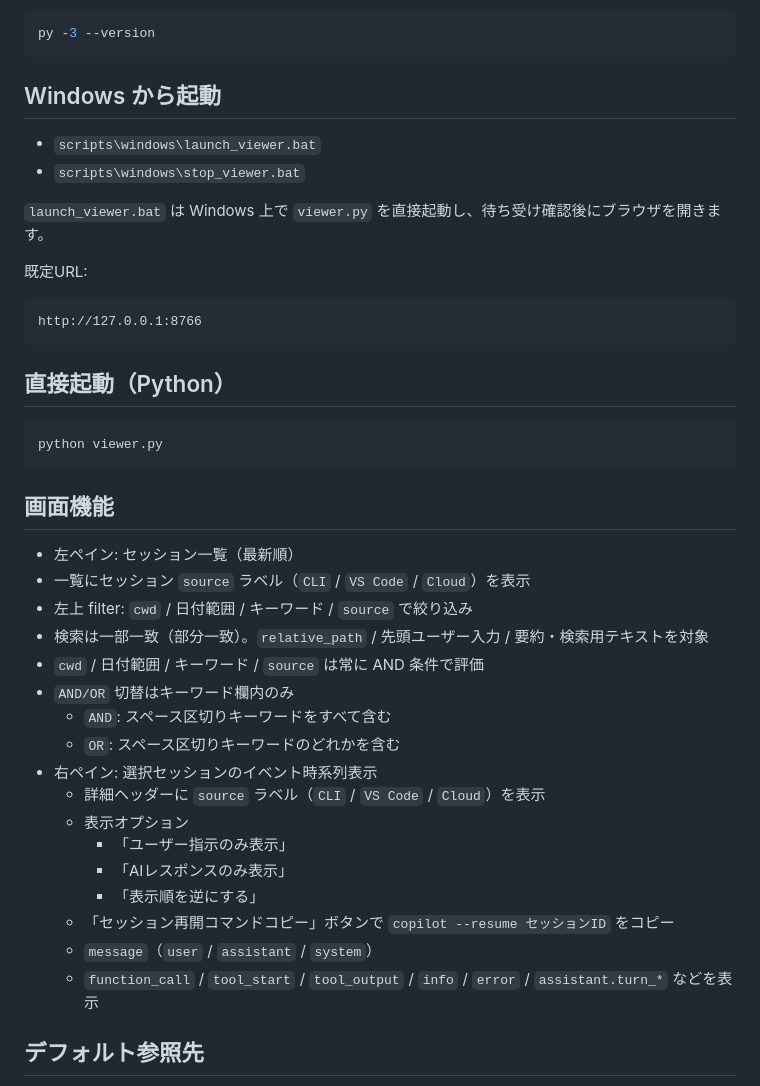
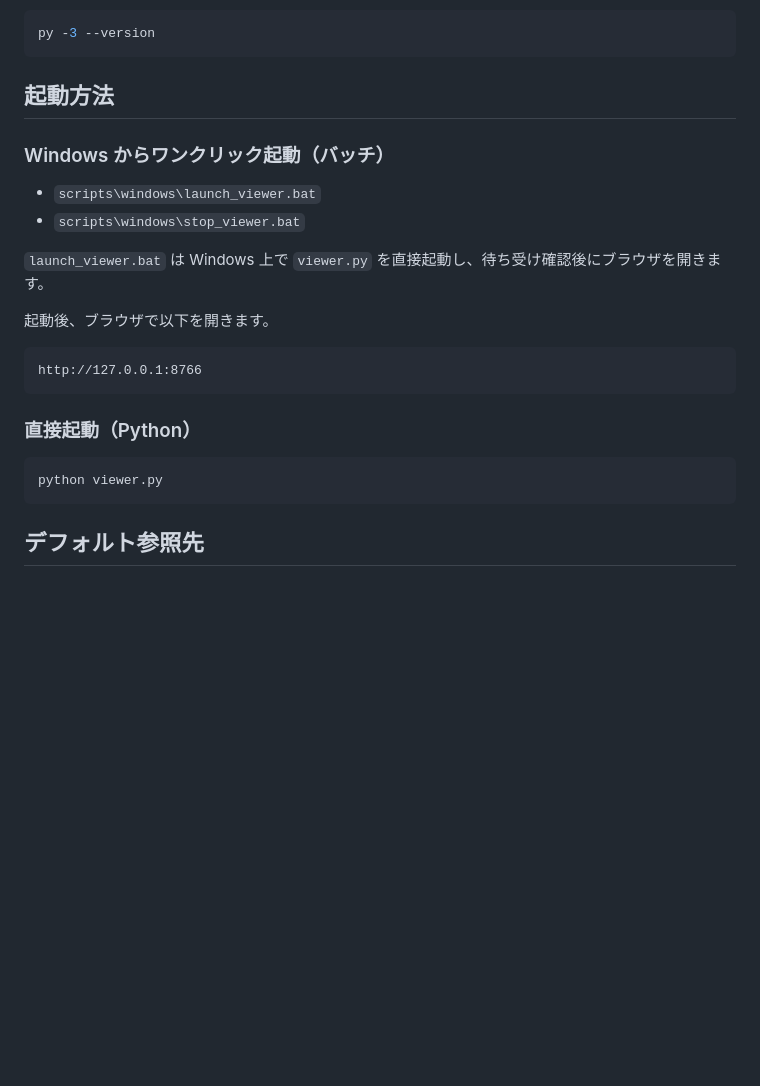
Before and after one commit to ochtum/GitHubCopilotSessionsViewer, a Markdown page: README.md, the part around the change printed below. GitHub-like rendering; blank space fills up the shorter version.

````diff
--- a/README.md
+++ b/README.md
@@ -26,44 +46,26 @@ winget install -e --id Python.Python.3.12
 py -3 --version
 ```
 
-## Windows から起動
+## 起動方法
+
+### Windows からワンクリック起動（バッチ）
 
 - `scripts\windows\launch_viewer.bat`
 - `scripts\windows\stop_viewer.bat`
 
 `launch_viewer.bat` は Windows 上で `viewer.py` を直接起動し、待ち受け確認後にブラウザを開きます。
 
-既定URL:
+起動後、ブラウザで以下を開きます。
 
 ```text
 http://127.0.0.1:8766
 ```
 
-## 直接起動（Python）
+### 直接起動（Python）
 
 ```powershell
 python viewer.py
 ```
-
-## 画面機能
-
-- 左ペイン: セッション一覧（最新順）
-- 一覧にセッション `source` ラベル（`CLI` / `VS Code` / `Cloud`）を表示
-- 左上 filter: `cwd` / 日付範囲 / キーワード / `source` で絞り込み
-- 検索は一部一致（部分一致）。`relative_path` / 先頭ユーザー入力 / 要約・検索用テキストを対象
-- `cwd` / 日付範囲 / キーワード / `source` は常に AND 条件で評価
-- `AND/OR` 切替はキーワード欄内のみ
-  - `AND`: スペース区切りキーワードをすべて含む
-  - `OR`: スペース区切りキーワードのどれかを含む
-- 右ペイン: 選択セッションのイベント時系列表示
-  - 詳細ヘッダーに `source` ラベル（`CLI` / `VS Code` / `Cloud`）を表示
-  - 表示オプション
-    - 「ユーザー指示のみ表示」
-    - 「AIレスポンスのみ表示」
-    - 「表示順を逆にする」
-  - 「セッション再開コマンドコピー」ボタンで `copilot --resume セッションID` をコピー
-  - `message`（`user` / `assistant` / `system`）
-  - `function_call` / `tool_start` / `tool_output` / `info` / `error` / `assistant.turn_*` などを表示
 
 ## デフォルト参照先
 
````
Also changed, not shown: other parts of README.md (+70 -5 lines), README_en.md (+83 -35 lines), image/00001.jpg, image/00002.jpg (added).
